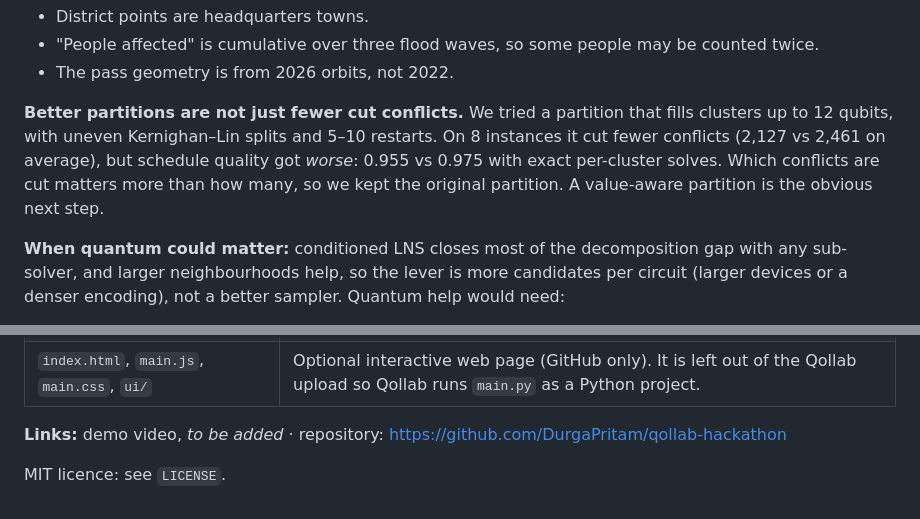
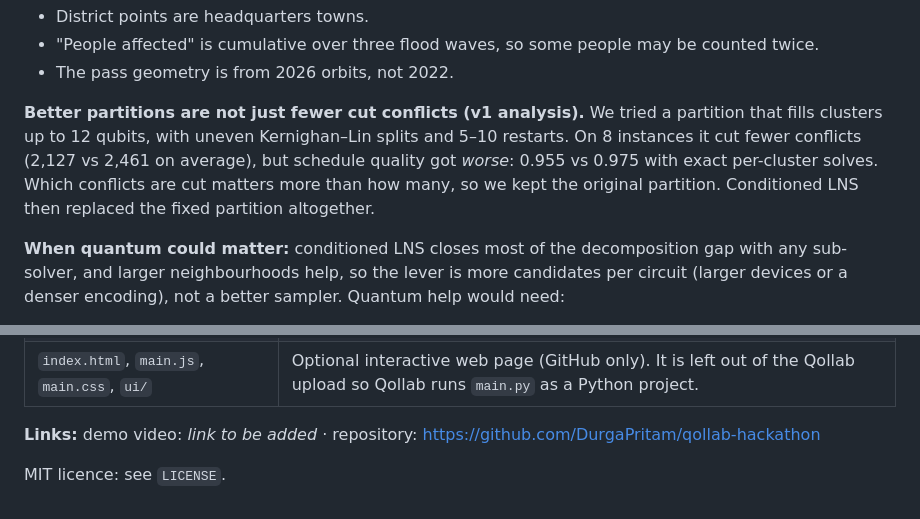
Before and after one commit to DurgaPritam/qollab-hackathon, a Markdown page: README.md, 2 parts joined by grey strips. Drawn GitHub-style.

```diff
--- a/README.md
+++ b/README.md
@@ -345,7 +347,7 @@ Each image is treated as a single spot, whereas real SAR swaths cover several di
 - "People affected" is cumulative over three flood waves, so some people may be counted twice.
 - The pass geometry is from 2026 orbits, not 2022.
 
-**Better partitions are not just fewer cut conflicts.** We tried a partition that fills clusters up to 12 qubits, with uneven Kernighan–Lin splits and 5–10 restarts. On 8 instances it cut fewer conflicts (2,127 vs 2,461 on average), but schedule quality got *worse*: 0.955 vs 0.975 with exact per-cluster solves. Which conflicts are cut matters more than how many, so we kept the original partition. A value-aware partition is the obvious next step.
+**Better partitions are not just fewer cut conflicts (v1 analysis).** We tried a partition that fills clusters up to 12 qubits, with uneven Kernighan–Lin splits and 5–10 restarts. On 8 instances it cut fewer conflicts (2,127 vs 2,461 on average), but schedule quality got *worse*: 0.955 vs 0.975 with exact per-cluster solves. Which conflicts are cut matters more than how many, so we kept the original partition. Conditioned LNS then replaced the fixed partition altogether.
 
 **When quantum could matter:** conditioned LNS closes most of the decomposition gap with any sub-solver, and larger neighbourhoods help, so the lever is more candidates per circuit (larger devices or a denser encoding), not a better sampler. Quantum help would need:
 - devices large enough to hold whole connected components (hundreds of qubits);
@@ -417,6 +421,6 @@ python3.12 -m venv .venv && .venv/bin/pip install -r preprocessing/requirements-
 | `tests/` | pytest suite |
 | `index.html`, `main.js`, `main.css`, `ui/` | Optional interactive web page (GitHub only). It is left out of the Qollab upload so Qollab runs `main.py` as a Python project. |
 
-**Links:** demo video, *to be added* · repository: <https://github.com/DurgaPritam/qollab-hackathon>
+**Links:** demo video: *link to be added* · repository: <https://github.com/DurgaPritam/qollab-hackathon>
 
 MIT licence: see `LICENSE`.
```
Also changed, not shown: other parts of README.md (+17 -13 lines).
